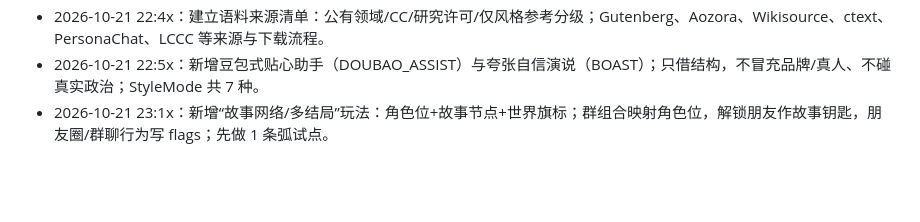
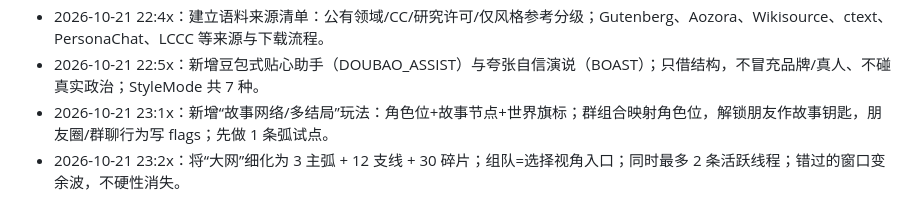
Before and after one commit to ladyya0306/CellPhone_Helper, a Markdown page: minicpm-v4.7/docs/项目状态-2026-10-21.md, the part around the change. Rendered like a GitHub page; blank space fills up the shorter version.

```diff
--- a/minicpm-v4.7/docs/项目状态-2026-10-21.md
+++ b/minicpm-v4.7/docs/项目状态-2026-10-21.md
@@ -177,3 +177,4 @@ powershell -NoProfile -ExecutionPolicy Bypass -File minicpm-v4.7\scripts\e2e-tes
 - 2026-10-21 22:4x：建立语料来源清单：公有领域/CC/研究许可/仅风格参考分级；Gutenberg、Aozora、Wikisource、ctext、PersonaChat、LCCC 等来源与下载流程。
 - 2026-10-21 22:5x：新增豆包式贴心助手（DOUBAO_ASSIST）与夸张自信演说（BOAST）；只借结构，不冒充品牌/真人、不碰真实政治；StyleMode 共 7 种。
 - 2026-10-21 23:1x：新增“故事网络/多结局”玩法：角色位+故事节点+世界旗标；群组合映射角色位，解锁朋友作故事钥匙，朋友圈/群聊行为写 flags；先做 1 条弧试点。
+- 2026-10-21 23:2x：将“大网”细化为 3 主弧 + 12 支线 + 30 碎片；组队=选择视角入口；同时最多 2 条活跃线程；错过的窗口变余波，不硬性消失。
```
Also changed, not shown: minicpm-v4.7/docs/总方案-v3-2026-10-21.md (+2 -0 lines), minicpm-v4.7/docs/故事网络与多结局-2026-10-21.md (+38 -0 lines).
